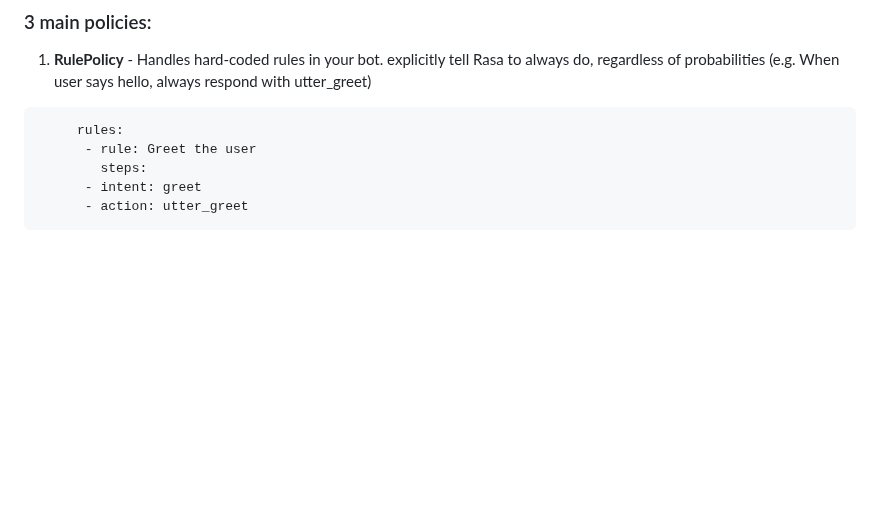
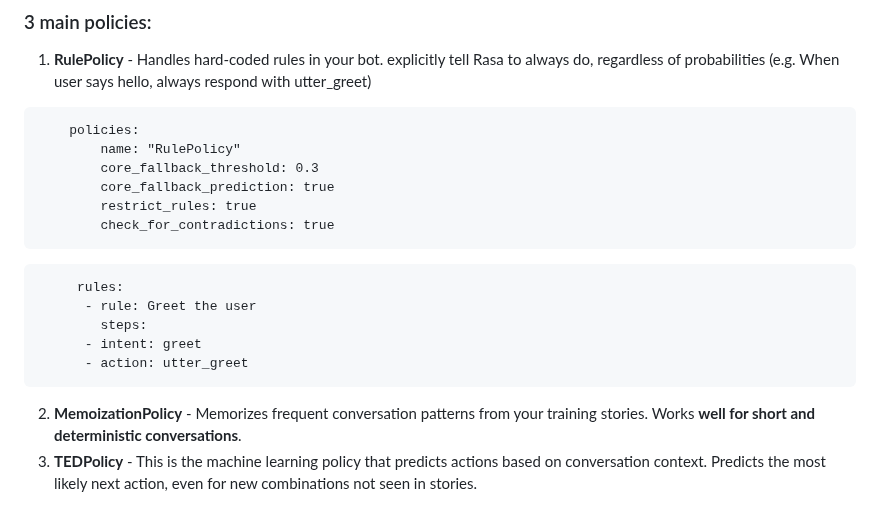
Before and after one commit to Issyanofsky/Rasa, a Markdown page: files/8_pipeline_policy.md, the part around the change. Drawn GitHub-style; blank space fills up the shorter version.

````diff
--- a/files/8_pipeline_policy.md
+++ b/files/8_pipeline_policy.md
@@ -61,9 +61,21 @@ __*Note__ priority level are set by defualt - not recomended to cange them.
   1. __RulePolicy__ - Handles hard-coded rules in your bot. explicitly tell Rasa to always do, regardless of probabilities (e.g. When user says hello, always respond with utter_greet)
 
 ```
+    policies:
+        name: "RulePolicy"
+        core_fallback_threshold: 0.3
+        core_fallback_prediction: true
+        restrict_rules: true
+        check_for_contradictions: true
+```
+
+```
      rules:
       - rule: Greet the user
         steps:
       - intent: greet
       - action: utter_greet
 ```
+
+  2. __MemoizationPolicy__ - Memorizes frequent conversation patterns from your training stories. Works __well for short and deterministic conversations__.
+  3. __TEDPolicy__ - This is the machine learning policy that predicts actions based on conversation context. Predicts the most likely next action, even for new combinations not seen in stories.
````
